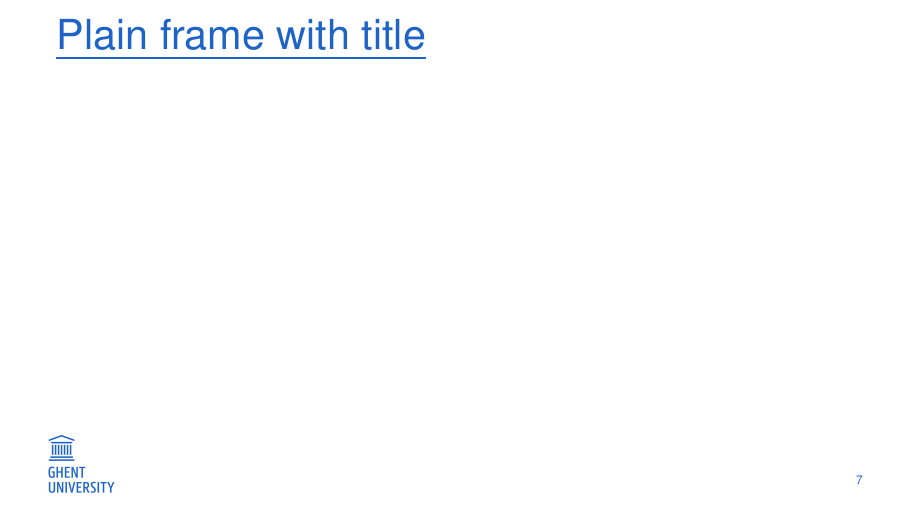
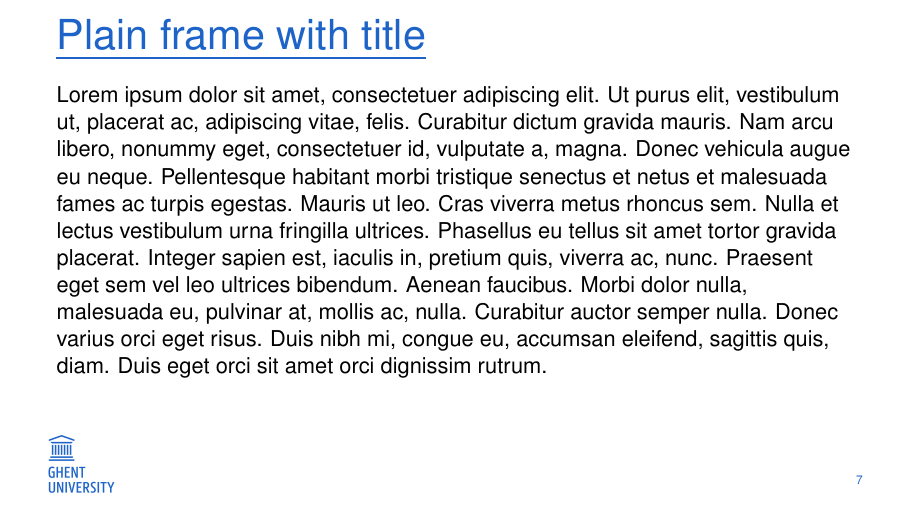
Before and after one commit to pcmkible/ugent_beamer, LaTeX slides (example.tex, which reads beamerthemeUgent.sty): page 7 of 8. Compiled offline with pdfLaTeX.

Commit message:
Fixed a text color bug, that was triggered by the custom AtBeginSection command

```diff
--- a/beamerthemeUgent.sty
+++ b/beamerthemeUgent.sty
@@ -3,10 +3,12 @@
 % / __ | |/ |/ / _/_\ \/ /_/ / /|_/ / _/
 %/_/ |_|__/|__/___/___/\____/_/  /_/___/
 %
-%It's not perfect, it's simple.
+%It's not perfect, but I made it simple.
+%What to know:
+% -put brackets around what you add.
 
 \RequirePackage{tikz, xcolor, textpos, fontawesome, adjustbox,ulem}
-\usetikzlibrary{shapes.geometric, matrix, positioning}
+\usetikzlibrary{shapes.geometric, matrix}
 
 %Color theme
 	\definecolor{UniBlue}{RGB}{30, 100, 200}
@@ -24,12 +26,14 @@
 	\setbeamerfont{frametitle}{size=\huge}
 
 	%Colors
+	\setbeamercolor{normal text}{fg=black}
 	\setbeamercolor{section page}{fg=UniBlue}
 	\setbeamercolor{title}{fg=white} %Chapter names
 	\setbeamercolor{frametitle}{fg=UniBlue}
 	\setbeamercolor{itemize item}{fg=UniBlue}
 	\setbeamercolor{itemize subsubitem}{fg=UniBlue}
 	\setbeamercolor{enumerate item}{fg=UniBlue}
+	\setbeamercolor{item}{fg=black}
 
 %Miscelleanous items
 	%No navigation symbols
@@ -66,6 +70,16 @@
 		\node[inner sep=0pt, anchor=west] at (0.866cm, 8.3cm)
 			{\includegraphics[height=.6cm]{graphics/FacultyLogo}};
 	}
+
+%TODO: make it take arguments, and automatically place evenly spaced pics 1,2,3?
+\newcommand{\drawotherlogos}{
+	\node[inner sep=0pt, anchor=west] at (4, 0.8cm)
+		{\includegraphics[height=1.1cm]{graphics/woodlab}};
+
+	\node[inner sep=0pt, anchor=west] at (9, 0.8cm)
+		{\includegraphics[height=1.1cm]{graphics/ugct}};
+}
+
 
 %Definition of the background: mostly white, with the Ugent logo
 \setbeamertemplate{background}{
@@ -122,9 +136,9 @@
 		%Place the chapter's title
 		\renewcommand{\ULthickness}{1.5pt}
 		\begin{textblock}{200}(0,-5)
-			\usebeamercolor[fg]{title}
+			{\usebeamercolor[fg]{title}
 			\usebeamerfont{title}
-			\uline{\insertsectionhead}
+			\uline{\insertsectionhead}}
 		\end{textblock}
 
 	\end{frame}
--- a/example.tex
+++ b/example.tex
@@ -9,15 +9,6 @@
 \date{\today}
 \author{Michel TheMan}
 \institute{\textbf{Department of Environment}\\Laboratory of Wood Technology, UGent-Woodlab }
-
-%TODO: make it take arguments, and automatically place evenly spaced pics 1,2,3?
-\newcommand{\drawotherlogos}{
-	\node[inner sep=0pt, anchor=west] at (4, 0.8cm)
-		{\includegraphics[height=1.1cm]{graphics/woodlab}};
-
-	\node[inner sep=0pt, anchor=west] at (9, 0.8cm)
-		{\includegraphics[height=1.1cm]{graphics/ugct}};
-}
 
 \begin{document}
 \frame{\titlepage}
```
Also changed, not shown: example.pdf, example.tex (1 more changed lines).
